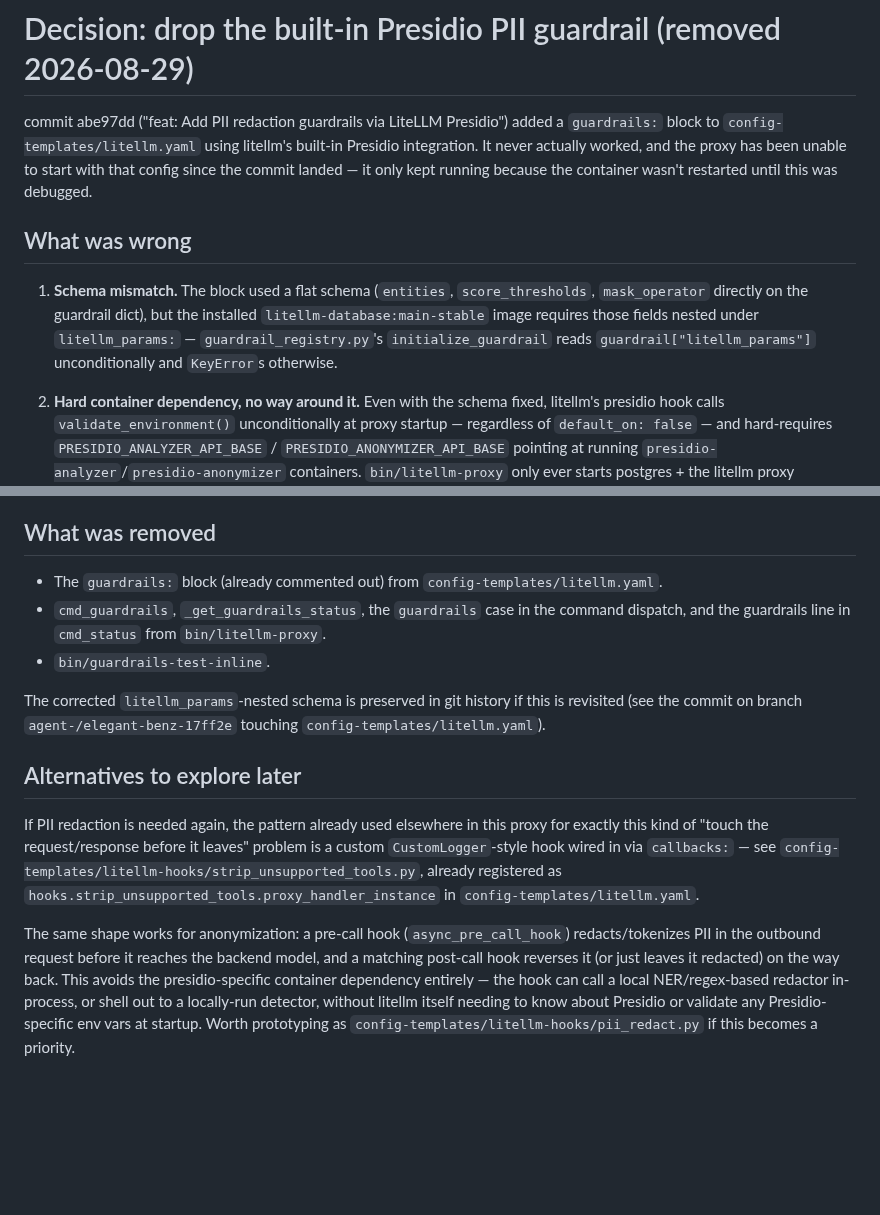
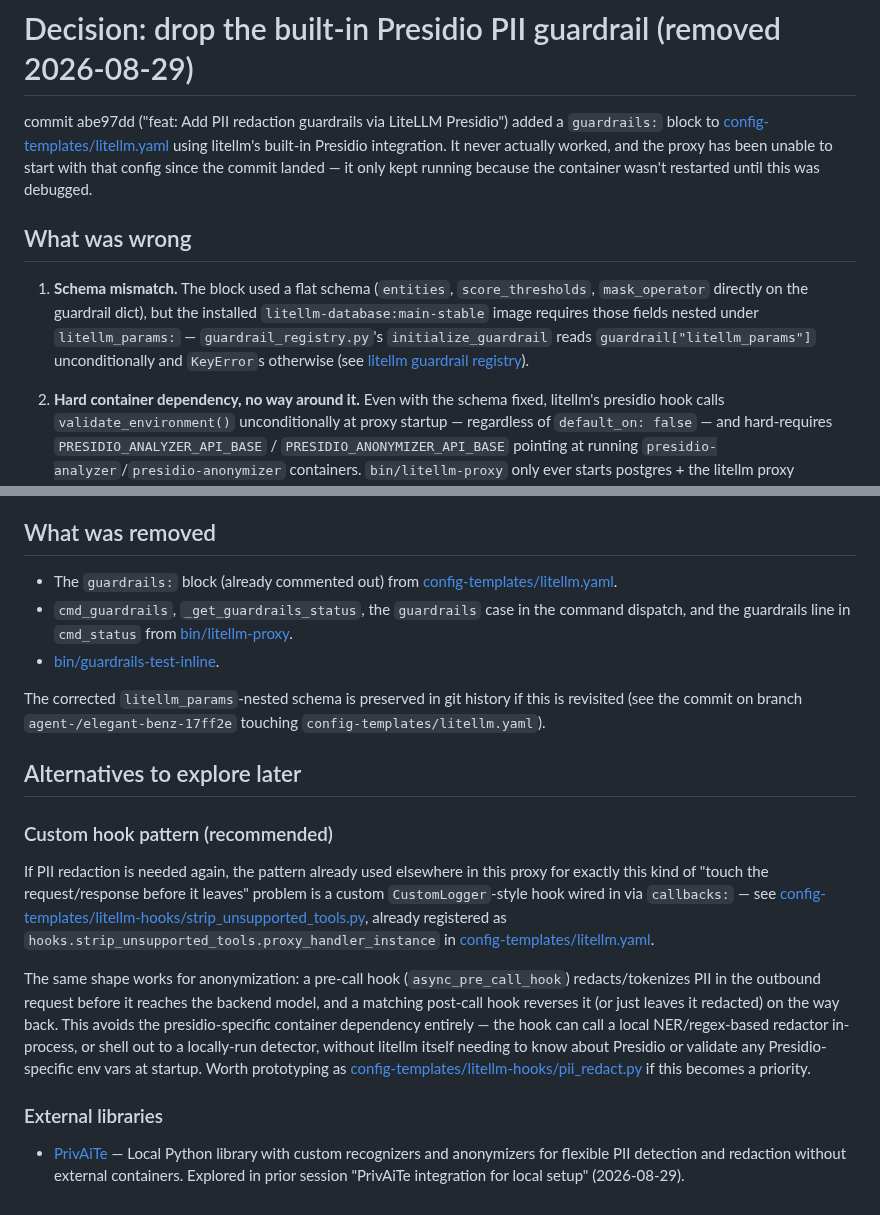
Before and after one commit to jesperronn/local-model-evaluator-bench, a Markdown page: docs/archived/DECISION-pii-guardrail-presidio.md, 2 parts joined by grey strips. GitHub-like rendering; blank space fills up the shorter version.

Commit message:
docs: add links and external library alternatives to PII guardrail decision
- Add clickable links to referenced files and configuration
- Reorganize alternatives section with subsections for custom hook pattern and external libraries
- Document PrivAiTe as an explored external anonymization library option

```diff
--- a/docs/archived/DECISION-pii-guardrail-presidio.md
+++ b/docs/archived/DECISION-pii-guardrail-presidio.md
@@ -1,7 +1,7 @@
 # Decision: drop the built-in Presidio PII guardrail (removed 2026-08-29)
 
 commit abe97dd ("feat: Add PII redaction guardrails via LiteLLM Presidio")
-added a `guardrails:` block to `config-templates/litellm.yaml` using litellm's
+added a `guardrails:` block to [config-templates/litellm.yaml](../../config-templates/litellm.yaml) using litellm's
 built-in Presidio integration. It never actually worked, and the proxy has
 been unable to start with that config since the commit landed — it only kept
 running because the container wasn't restarted until this was debugged.
@@ -13,7 +13,7 @@ running because the container wasn't restarted until this was debugged.
    the installed `litellm-database:main-stable` image requires those fields
    nested under `litellm_params:` — `guardrail_registry.py`'s
    `initialize_guardrail` reads `guardrail["litellm_params"]`
-   unconditionally and `KeyError`s otherwise.
+   unconditionally and `KeyError`s otherwise (see [litellm guardrail registry](https://github.com/BerriAI/litellm/blob/main/litellm/proxy/guardrails/guardrail_registry.py)).
 
 2. **Hard container dependency, no way around it.** Even with the schema
    fixed, litellm's presidio hook calls `validate_environment()`
@@ -34,11 +34,11 @@ running because the container wasn't restarted until this was debugged.
 ## What was removed
 
 - The `guardrails:` block (already commented out) from
-  `config-templates/litellm.yaml`.
+  [config-templates/litellm.yaml](../../config-templates/litellm.yaml).
 - `cmd_guardrails`, `_get_guardrails_status`, the `guardrails` case in the
   command dispatch, and the guardrails line in `cmd_status` from
-  `bin/litellm-proxy`.
-- `bin/guardrails-test-inline`.
+  [bin/litellm-proxy](../../bin/litellm-proxy).
+- [bin/guardrails-test-inline](../../bin/guardrails-test-inline).
 
 The corrected `litellm_params`-nested schema is preserved in git history if
 this is revisited (see the commit on branch `agent-/elegant-benz-17ff2e`
@@ -46,12 +46,14 @@ touching `config-templates/litellm.yaml`).
 
 ## Alternatives to explore later
 
+### Custom hook pattern (recommended)
+
 If PII redaction is needed again, the pattern already used elsewhere in this
 proxy for exactly this kind of "touch the request/response before it leaves"
 problem is a custom `CustomLogger`-style hook wired in via `callbacks:` — see
-`config-templates/litellm-hooks/strip_unsupported_tools.py`, already
+[config-templates/litellm-hooks/strip_unsupported_tools.py](../../config-templates/litellm-hooks/strip_unsupported_tools.py), already
 registered as `hooks.strip_unsupported_tools.proxy_handler_instance` in
-`config-templates/litellm.yaml`.
+[config-templates/litellm.yaml](../../config-templates/litellm.yaml).
 
 The same shape works for anonymization: a pre-call hook
 (`async_pre_call_hook`) redacts/tokenizes PII in the outbound request before
@@ -61,4 +63,11 @@ container dependency entirely — the hook can call a local NER/regex-based
 redactor in-process, or shell out to a locally-run detector, without litellm
 itself needing to know about Presidio or validate any Presidio-specific env
 vars at startup. Worth prototyping as
-`config-templates/litellm-hooks/pii_redact.py` if this becomes a priority.
+[config-templates/litellm-hooks/pii_redact.py](../../config-templates/litellm-hooks/pii_redact.py) if this becomes a priority.
+
+### External libraries
+
+- [PrivAiTe](https://github.com/crp4222/PrivAiTe) — Local Python library with
+  custom recognizers and anonymizers for flexible PII detection and redaction
+  without external containers. Explored in prior session "PrivAiTe integration
+  for local setup" (2026-08-29).
```
